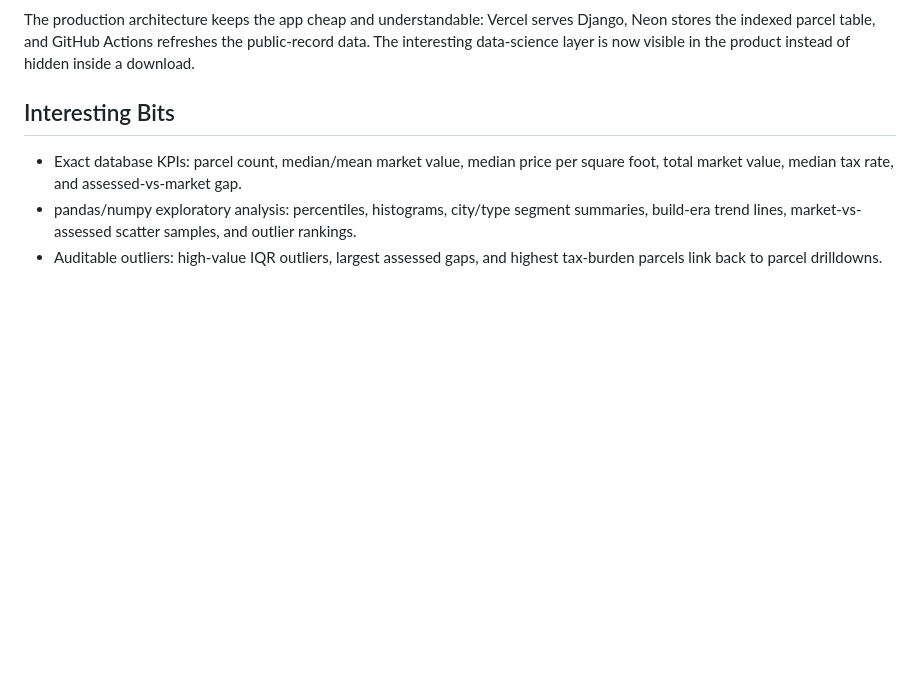
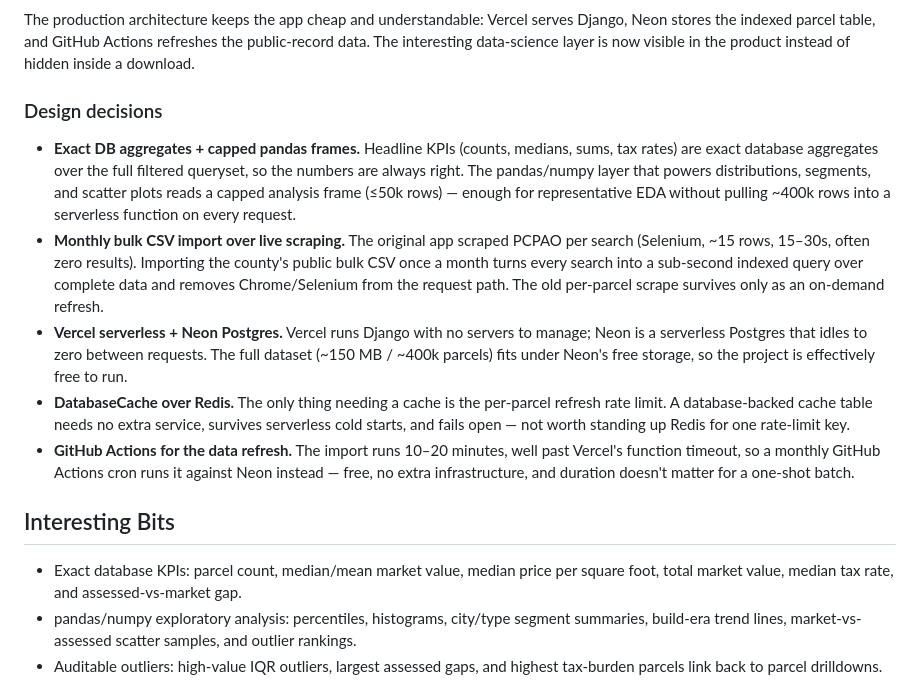
Before and after one commit to pgil256/home_finder, a Markdown page: README.md, the part around the change. GitHub-like rendering; blank space fills up the shorter version.

Commit message:
Phase 4.2: Add a Design decisions section to the README
Document the trade-offs interviewers actually ask about: exact DB
aggregates vs capped pandas frames, monthly bulk import vs live
scraping, Vercel + Neon, DatabaseCache vs Redis, and GitHub Actions for
the refresh.

Co-Authored-By: Claude Opus 4.8 <noreply@anthropic.com>

````diff
--- a/README.md
+++ b/README.md
@@ -39,6 +39,14 @@ flowchart LR
 ```
 
 The production architecture keeps the app cheap and understandable: Vercel serves Django, Neon stores the indexed parcel table, and GitHub Actions refreshes the public-record data. The interesting data-science layer is now visible in the product instead of hidden inside a download.
+
+### Design decisions
+
+- **Exact DB aggregates + capped pandas frames.** Headline KPIs (counts, medians, sums, tax rates) are exact database aggregates over the full filtered queryset, so the numbers are always right. The pandas/numpy layer that powers distributions, segments, and scatter plots reads a capped analysis frame (≤50k rows) — enough for representative EDA without pulling ~400k rows into a serverless function on every request.
+- **Monthly bulk CSV import over live scraping.** The original app scraped PCPAO per search (Selenium, ~15 rows, 15–30s, often zero results). Importing the county's public bulk CSV once a month turns every search into a sub-second indexed query over complete data and removes Chrome/Selenium from the request path. The old per-parcel scrape survives only as an on-demand refresh.
+- **Vercel serverless + Neon Postgres.** Vercel runs Django with no servers to manage; Neon is a serverless Postgres that idles to zero between requests. The full dataset (~150 MB / ~400k parcels) fits under Neon's free storage, so the project is effectively free to run.
+- **DatabaseCache over Redis.** The only thing needing a cache is the per-parcel refresh rate limit. A database-backed cache table needs no extra service, survives serverless cold starts, and fails open — not worth standing up Redis for one rate-limit key.
+- **GitHub Actions for the data refresh.** The import runs 10–20 minutes, well past Vercel's function timeout, so a monthly GitHub Actions cron runs it against Neon instead — free, no extra infrastructure, and duration doesn't matter for a one-shot batch.
 
 ## Interesting Bits
 
````
